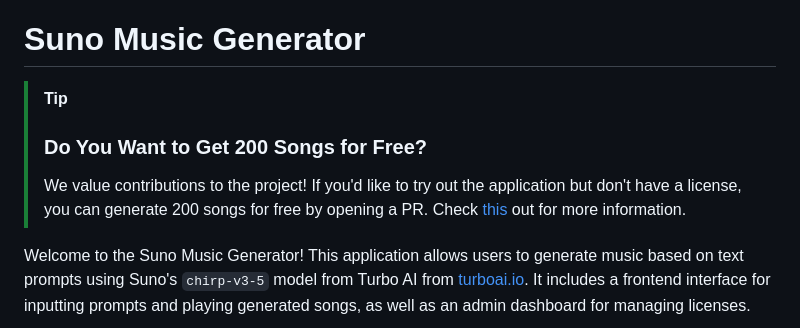
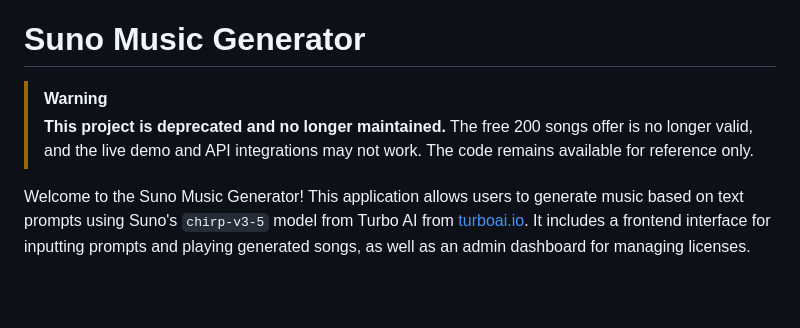
Before and after one commit to ZigaoWang/suno-ai-song, a Markdown page: README.md, the part around the change. Rendered like a GitHub page; blank space fills up the shorter version.

```diff
--- a/README.md
+++ b/README.md
@@ -1,8 +1,7 @@
 # Suno Music Generator
 
-> [!TIP]
-> ### Do You Want to Get 200 Songs for Free?
-> We value contributions to the project! If you'd like to try out the application but don't have a license, you can generate 200 songs for free by opening a PR. Check [this](LICENSE_REQUESTS_INSTRUCTIONS.md) out for more information.
+> [!WARNING]
+> **This project is deprecated and no longer maintained.** The free 200 songs offer is no longer valid, and the live demo and API integrations may not work. The code remains available for reference only.
 
 Welcome to the Suno Music Generator! This application allows users to generate music based on text prompts using Suno's `chirp-v3-5` model from Turbo AI from [turboai.io](https://turboai.io). It includes a frontend interface for inputting prompts and playing generated songs, as well as an admin dashboard for managing licenses.
 
```
